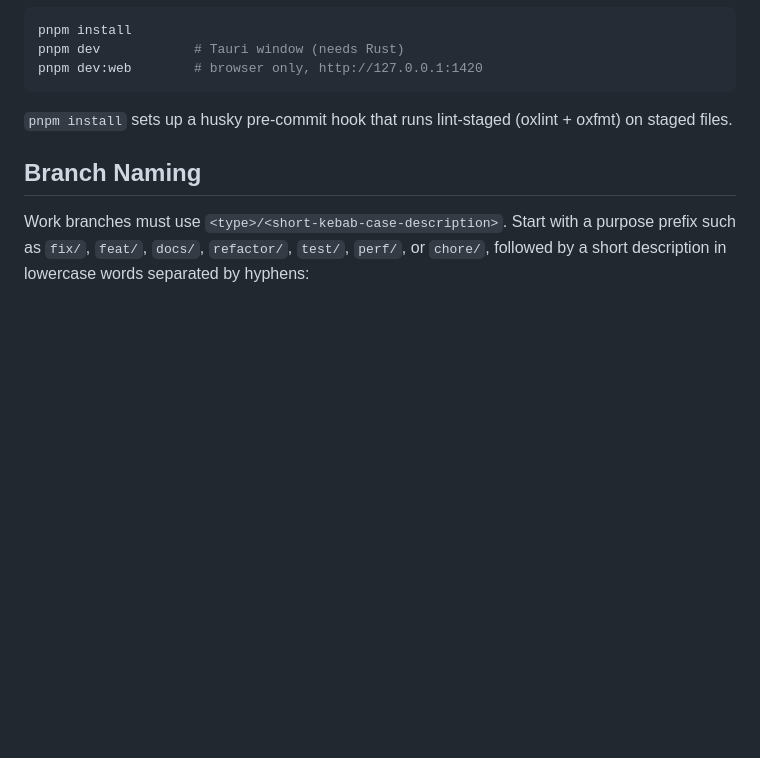
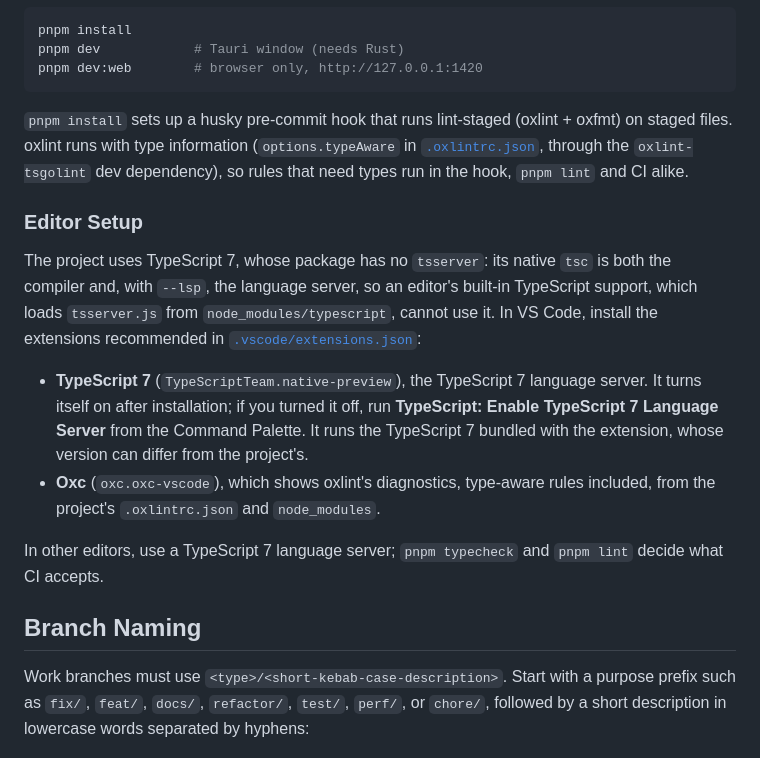
Before and after one commit to hwantage/CanvaSlide, a Markdown page: CONTRIBUTING.md, the part around the change. Drawn GitHub-style; blank space fills up the shorter version.

Commit message:
Document the editor setup for TypeScript 7
TypeScript 7's package has no tsserver: its tsc is also the language
server (tsc --lsp), so VS Code's built-in TypeScript support cannot load
it. CONTRIBUTING now names the TypeScript 7 and Oxc VS Code extensions and
notes that the former runs its own bundled TypeScript 7, and
.vscode/extensions.json recommends both.

````diff
--- a/CONTRIBUTING.md
+++ b/CONTRIBUTING.md
@@ -39,6 +39,25 @@ pnpm dev:web        # browser only, http://127.0.0.1:1420
 ```
 
 `pnpm install` sets up a husky pre-commit hook that runs lint-staged (oxlint + oxfmt) on staged files.
+oxlint runs with type information (`options.typeAware` in [`.oxlintrc.json`](./.oxlintrc.json), through
+the `oxlint-tsgolint` dev dependency), so rules that need types run in the hook, `pnpm lint` and CI alike.
+
+### Editor Setup
+
+The project uses TypeScript 7, whose package has no `tsserver`: its native `tsc` is both the compiler
+and, with `--lsp`, the language server, so an editor's built-in TypeScript support, which loads
+`tsserver.js` from `node_modules/typescript`, cannot use it. In VS Code, install the extensions
+recommended in [`.vscode/extensions.json`](./.vscode/extensions.json):
+
+- **TypeScript 7** (`TypeScriptTeam.native-preview`), the TypeScript 7 language server. It turns
+  itself on after installation; if you turned it off, run **TypeScript: Enable TypeScript 7 Language
+  Server** from the Command Palette. It runs the TypeScript 7 bundled with the extension, whose
+  version can differ from the project's.
+- **Oxc** (`oxc.oxc-vscode`), which shows oxlint's diagnostics, type-aware rules included, from the
+  project's `.oxlintrc.json` and `node_modules`.
+
+In other editors, use a TypeScript 7 language server; `pnpm typecheck` and `pnpm lint` decide what CI
+accepts.
 
 ## Branch Naming
 
````
